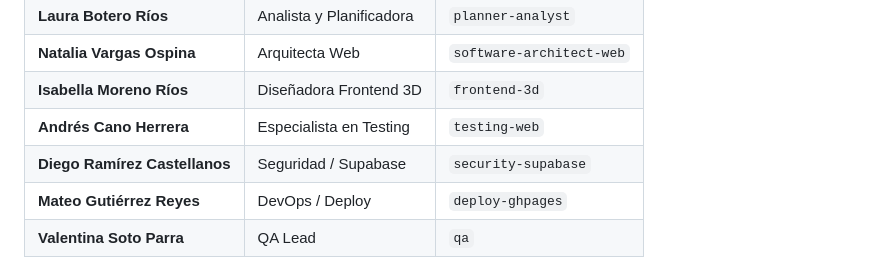
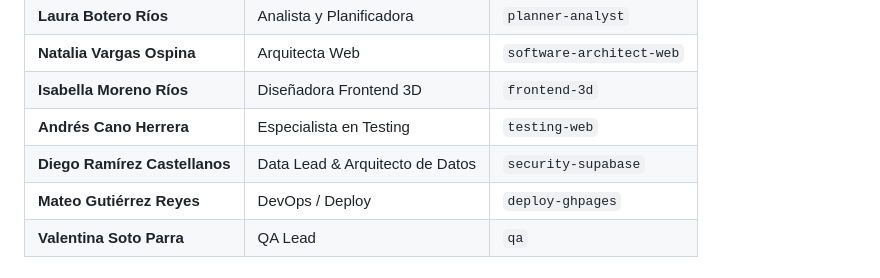
Before and after one commit to Karlvolsung88/galeria-3d-clase, a Markdown page: CLAUDE.md, the part around the change. Rendered like a GitHub page.

```diff
--- a/CLAUDE.md
+++ b/CLAUDE.md
@@ -20,7 +20,7 @@ Cada skill tiene una persona con nombre propio. Estos nombres son FIJOS y debo u
 | **Natalia Vargas Ospina** | Arquitecta Web | `software-architect-web` |
 | **Isabella Moreno Ríos** | Diseñadora Frontend 3D | `frontend-3d` |
 | **Andrés Cano Herrera** | Especialista en Testing | `testing-web` |
-| **Diego Ramírez Castellanos** | Seguridad / Supabase | `security-supabase` |
+| **Diego Ramírez Castellanos** | Data Lead & Arquitecto de Datos | `security-supabase` |
 | **Mateo Gutiérrez Reyes** | DevOps / Deploy | `deploy-ghpages` |
 | **Valentina Soto Parra** | QA Lead | `qa` |
 
```
Also changed, not shown: .claude/README.md (+13 -9 lines), 1 other file.
